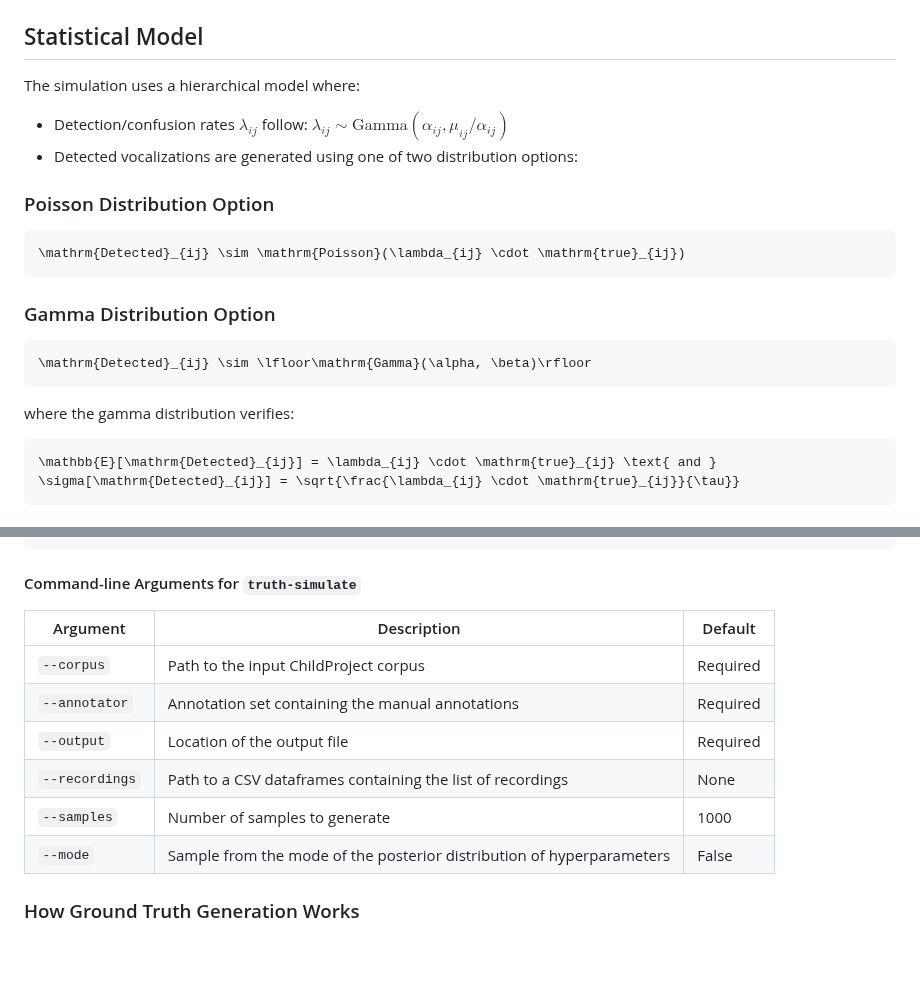
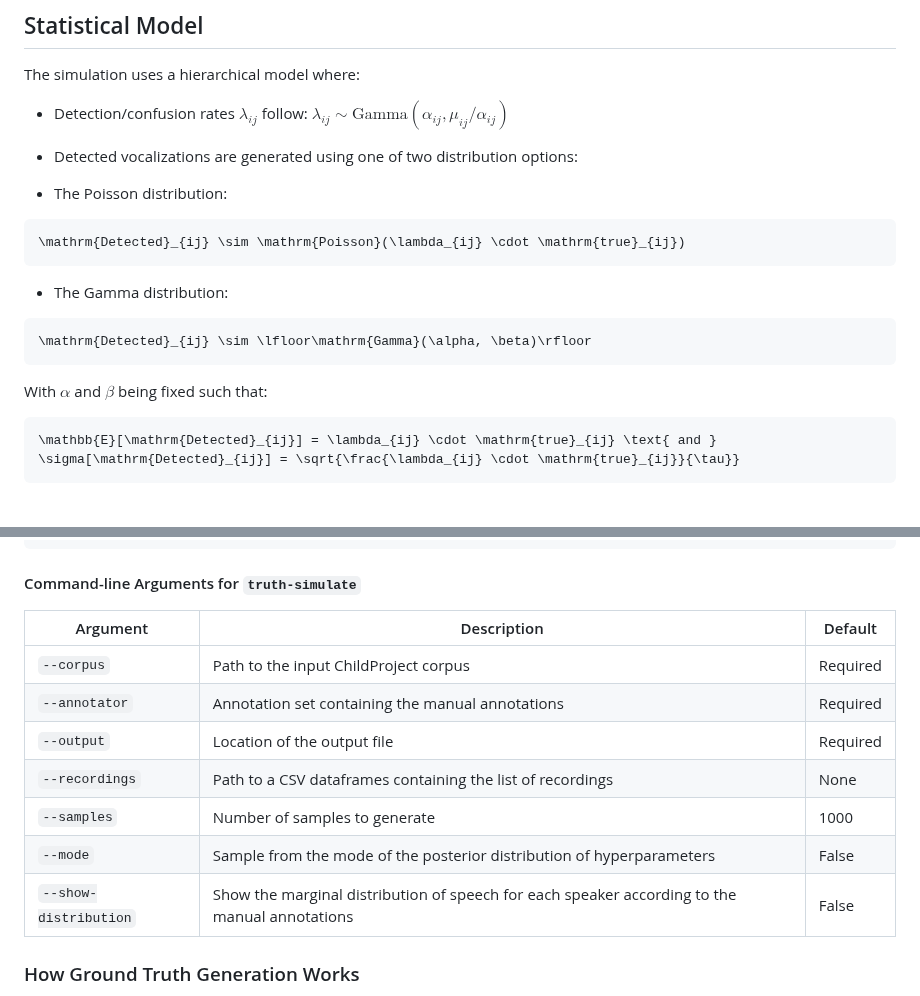
Before and after one commit to LAAC-LSCP/diarization-simulation, a Markdown page: README.md, 2 parts joined by grey strips. Rendered like a GitHub page; blank space fills up the shorter version.

Commit message:
document the plotting function

````diff
--- a/README.md
+++ b/README.md
@@ -54,19 +56,19 @@ The simulation uses a hierarchical model where:
 - Detection/confusion rates $\lambda_{ij}$ follow: $\lambda_{ij} \sim \mathrm{Gamma}(\alpha_{ij}, \mu_{ij}/\alpha_{ij})$
 - Detected vocalizations are generated using one of two distribution options:
 
-### Poisson Distribution Option
+- The Poisson distribution:
 
 ```math
 \mathrm{Detected}_{ij} \sim \mathrm{Poisson}(\lambda_{ij} \cdot \mathrm{true}_{ij})
 ```
 
-### Gamma Distribution Option
+- The Gamma distribution:
 
 ```math
 \mathrm{Detected}_{ij} \sim \lfloor\mathrm{Gamma}(\alpha, \beta)\rfloor
 ```
 
-where the gamma distribution verifies:
+With $\alpha$ and $\beta$ being fixed such that:
 
 ```math
 \mathbb{E}[\mathrm{Detected}_{ij}] = \lambda_{ij} \cdot \mathrm{true}_{ij} \text{ and } \sigma[\mathrm{Detected}_{ij}] = \sqrt{\frac{\lambda_{ij} \cdot \mathrm{true}_{ij}}{\tau}}
@@ -211,14 +213,15 @@ truth-simulate --corpus path/to/corpus \
 
 #### Command-line Arguments for `truth-simulate`
 
-| Argument       | Description                                                           | Default  |
-|----------------|-----------------------------------------------------------------------|----------|
-| `--corpus`     | Path to the input ChildProject corpus                                 | Required |
-| `--annotator`  | Annotation set containing the manual annotations                      | Required |
-| `--output`     | Location of the output file                                           | Required |
-| `--recordings` | Path to a CSV dataframes containing the list of recordings            | None     |
-| `--samples`    | Number of samples to generate                                         | 1000     |
-| `--mode`       | Sample from the mode of the posterior distribution of hyperparameters | False    |
+| Argument              | Description                                                                                   | Default  |
+|-----------------------|-----------------------------------------------------------------------------------------------|----------|
+| `--corpus`            | Path to the input ChildProject corpus                                                         | Required |
+| `--annotator`         | Annotation set containing the manual annotations                                              | Required |
+| `--output`            | Location of the output file                                                                   | Required |
+| `--recordings`        | Path to a CSV dataframes containing the list of recordings                                    | None     |
+| `--samples`           | Number of samples to generate                                                                 | 1000     |
+| `--mode`              | Sample from the mode of the posterior distribution of hyperparameters                         | False    |
+| `--show-distribution` | Show the marginal distribution of speech for each speaker according to the manual annotations | False    |
 
 ### How Ground Truth Generation Works
 
````
Also changed, not shown: other parts of README.md (+4 -2 lines).
